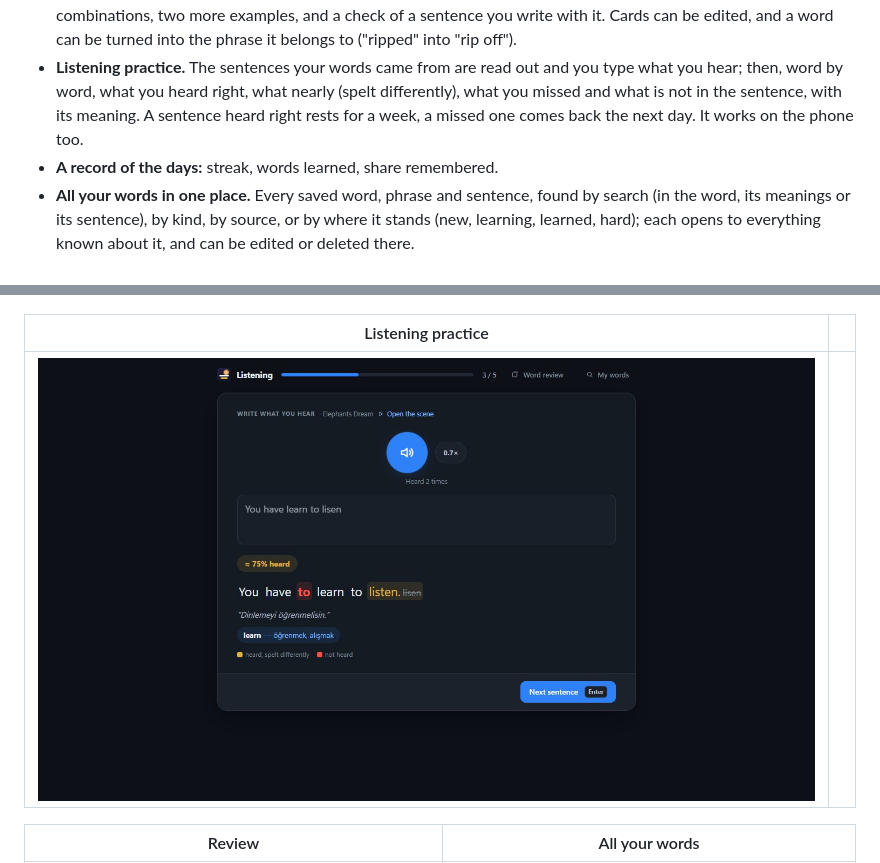
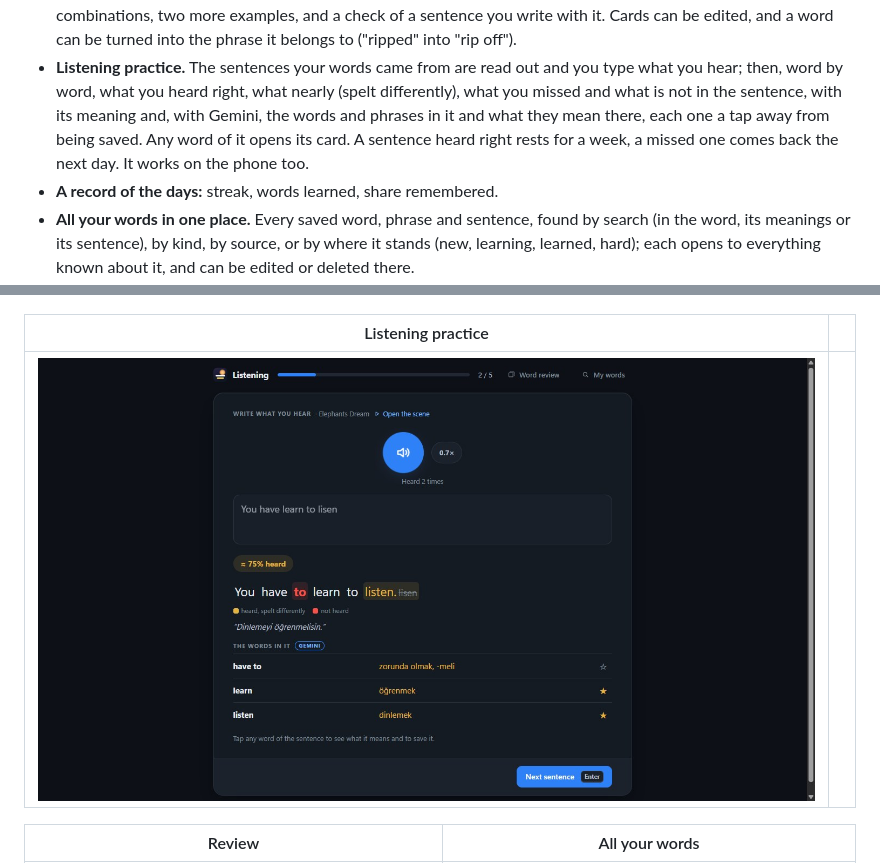
Before and after one commit to umutgokbulak/SceneLingo, a Markdown page: README.md, 2 parts joined by grey strips. Rendered like a GitHub page; pictures changed too: docs/screenshots/listen.jpg.

```diff
--- a/README.md
+++ b/README.md
@@ -102,7 +102,8 @@ them), plyr.io, Vimeo's player, Wikimedia Commons and a YouTube player embedded
   word can be turned into the phrase it belongs to ("ripped" into "rip off").
 - **Listening practice.** The sentences your words came from are read out and you type what you hear; then,
   word by word, what you heard right, what nearly (spelt differently), what you missed and what is not in the
-  sentence, with its meaning. A sentence heard right rests for a week, a missed one comes back the next day.
+  sentence, with its meaning and, with Gemini, the words and phrases in it and what they mean there, each one a
+  tap away from being saved. Any word of it opens its card. A sentence heard right rests for a week, a missed one comes back the next day.
   It works on the phone too.
 - **A record of the days:** streak, words learned, share remembered.
 - **All your words in one place.** Every saved word, phrase and sentence, found by search (in the word, its
```
Also changed, not shown: README.tr.md (+2 -1 lines), 13 other files.
